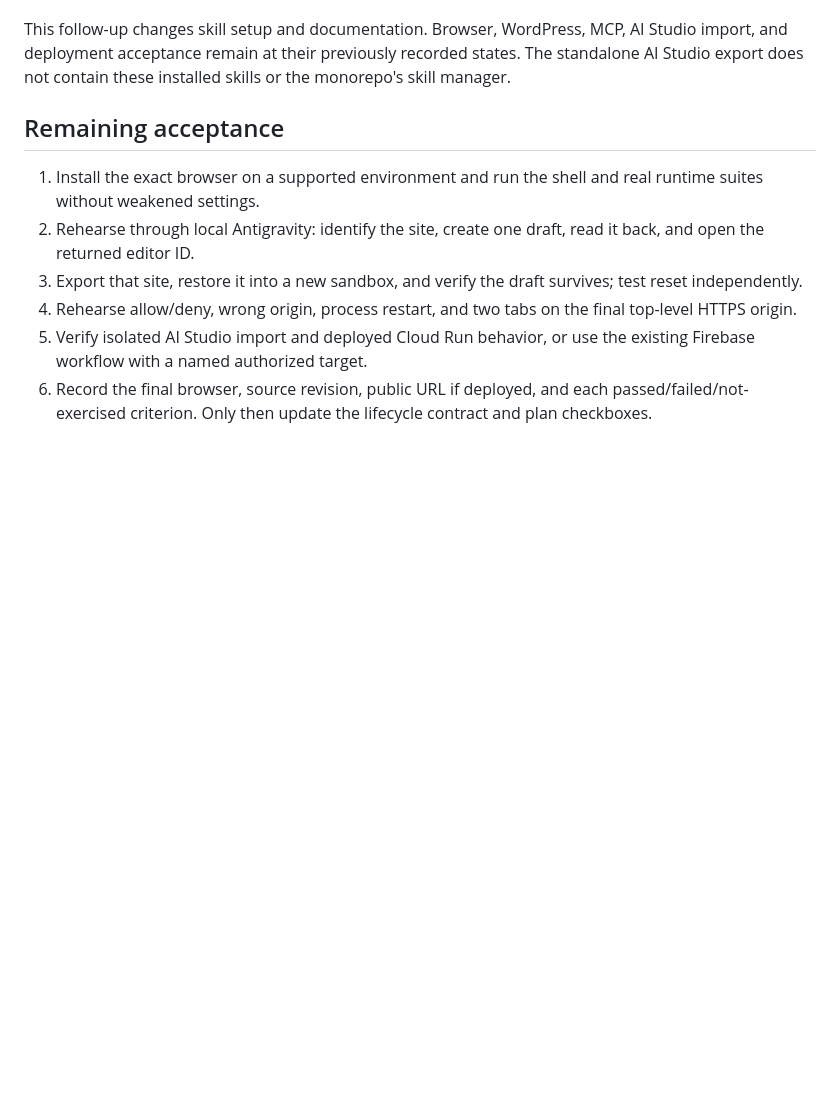
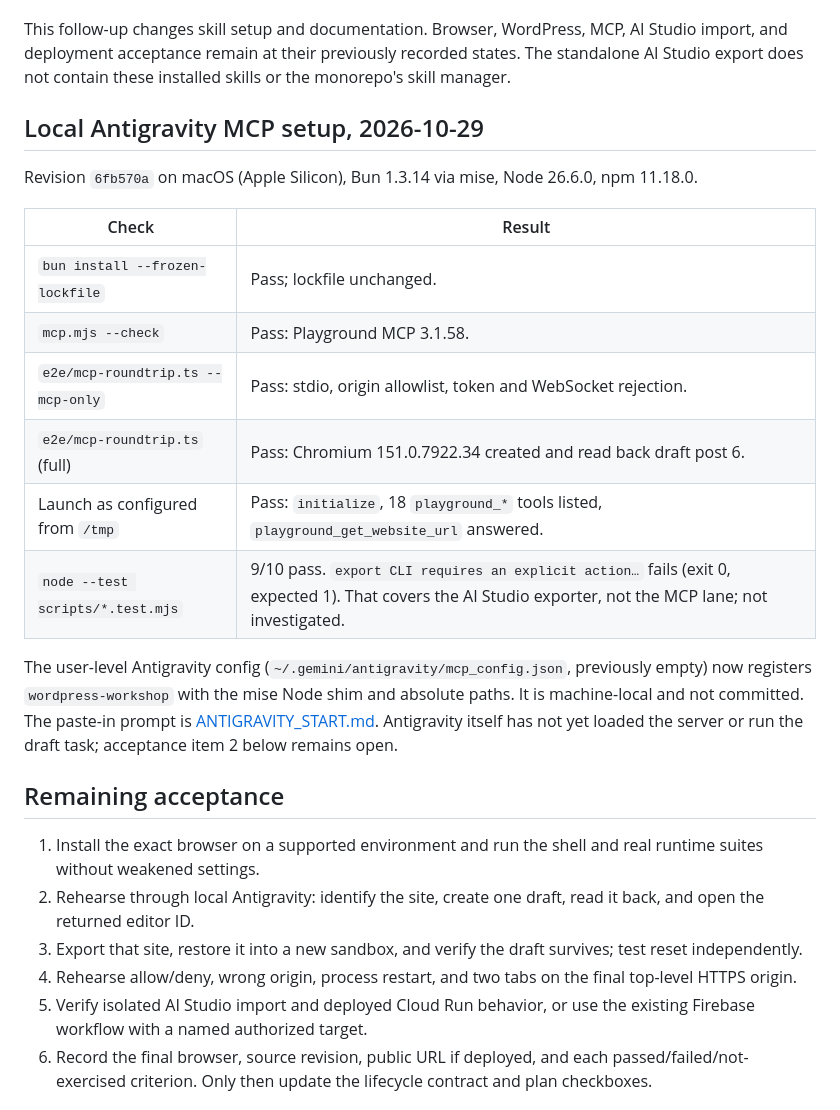
Before and after one commit to techlahoma/techlahoma-google-apps-starter, a Markdown page: docs/verification/wordpress-playground-workshop-2026-10-24.md, the part around the change. Drawn GitHub-style; blank space fills up the shorter version.

```diff
--- a/docs/verification/wordpress-playground-workshop-2026-10-24.md
+++ b/docs/verification/wordpress-playground-workshop-2026-10-24.md
@@ -130,6 +130,21 @@ AI Studio import, and deployment acceptance remain at their previously recorded
 states. The standalone AI Studio export does not contain these installed skills
 or the monorepo's skill manager.
 
+## Local Antigravity MCP setup, 2026-10-29
+
+Revision `6fb570a` on macOS (Apple Silicon), Bun 1.3.14 via mise, Node 26.6.0, npm 11.18.0.
+
+| Check | Result |
+| --- | --- |
+| `bun install --frozen-lockfile` | Pass; lockfile unchanged. |
+| `mcp.mjs --check` | Pass: Playground MCP 3.1.58. |
+| `e2e/mcp-roundtrip.ts --mcp-only` | Pass: stdio, origin allowlist, token and WebSocket rejection. |
+| `e2e/mcp-roundtrip.ts` (full) | Pass: Chromium 151.0.7922.34 created and read back draft post 6. |
+| Launch as configured from `/tmp` | Pass: `initialize`, 18 `playground_*` tools listed, `playground_get_website_url` answered. |
+| `node --test scripts/*.test.mjs` | 9/10 pass. `export CLI requires an explicit action…` fails (exit 0, expected 1). That covers the AI Studio exporter, not the MCP lane; not investigated. |
+
+The user-level Antigravity config (`~/.gemini/antigravity/mcp_config.json`, previously empty) now registers `wordpress-workshop` with the mise Node shim and absolute paths. It is machine-local and not committed. The paste-in prompt is [ANTIGRAVITY_START.md](../../apps/wordpress-playground/ANTIGRAVITY_START.md). Antigravity itself has not yet loaded the server or run the draft task; acceptance item 2 below remains open.
+
 ## Remaining acceptance
 
 1. Install the exact browser on a supported environment and run the shell and real runtime suites without weakened settings.
```
Also changed, not shown: apps/wordpress-playground/ANTIGRAVITY_START.md (added, +27 -0 lines).
